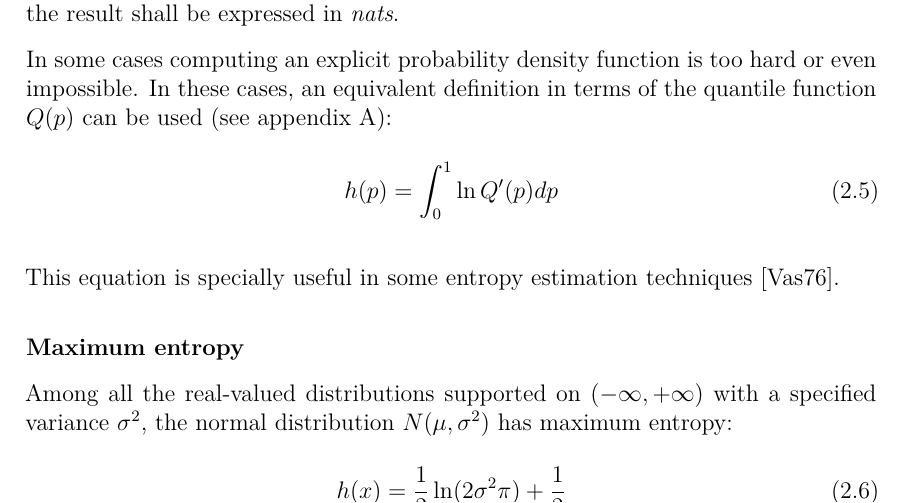
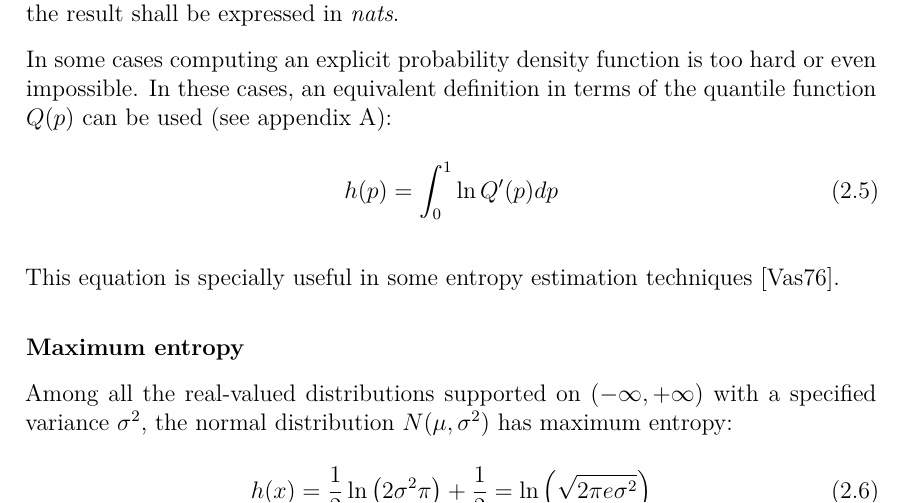
Before and after one commit to aniolm9/bsc-thesis-fapec, a LaTeX thesis (report/thesis.tex, which reads report/chapters/entropy_coding.tex): part of page 9 of 27, cut so that both start at the same text. Compiled offline with XeLaTeX.

Commit message:
Add another expression for the normal entropy

```diff
--- a/report/chapters/entropy_coding.tex
+++ b/report/chapters/entropy_coding.tex
@@ -62,7 +62,7 @@ This equation is specially useful in some entropy estimation techniques \parenci
 \subsubsection{Maximum entropy}
 Among all the real-valued distributions supported on $(-\infty, +\infty)$ with a specified variance $\sigma^2$, the normal distribution $N(\mu, \sigma^2)$ has maximum entropy:
 \begin{equation}
-h(x) = \frac{1}{2} \ln (2\sigma^2\pi) + \frac{1}{2}
+h(x) = \frac{1}{2} \ln \left(2\sigma^2\pi\right) + \frac{1}{2} = \ln\left(\sqrt{2\pi e \sigma^2}\right)
 \end{equation}
 
 \section{Coding techniques}
```
